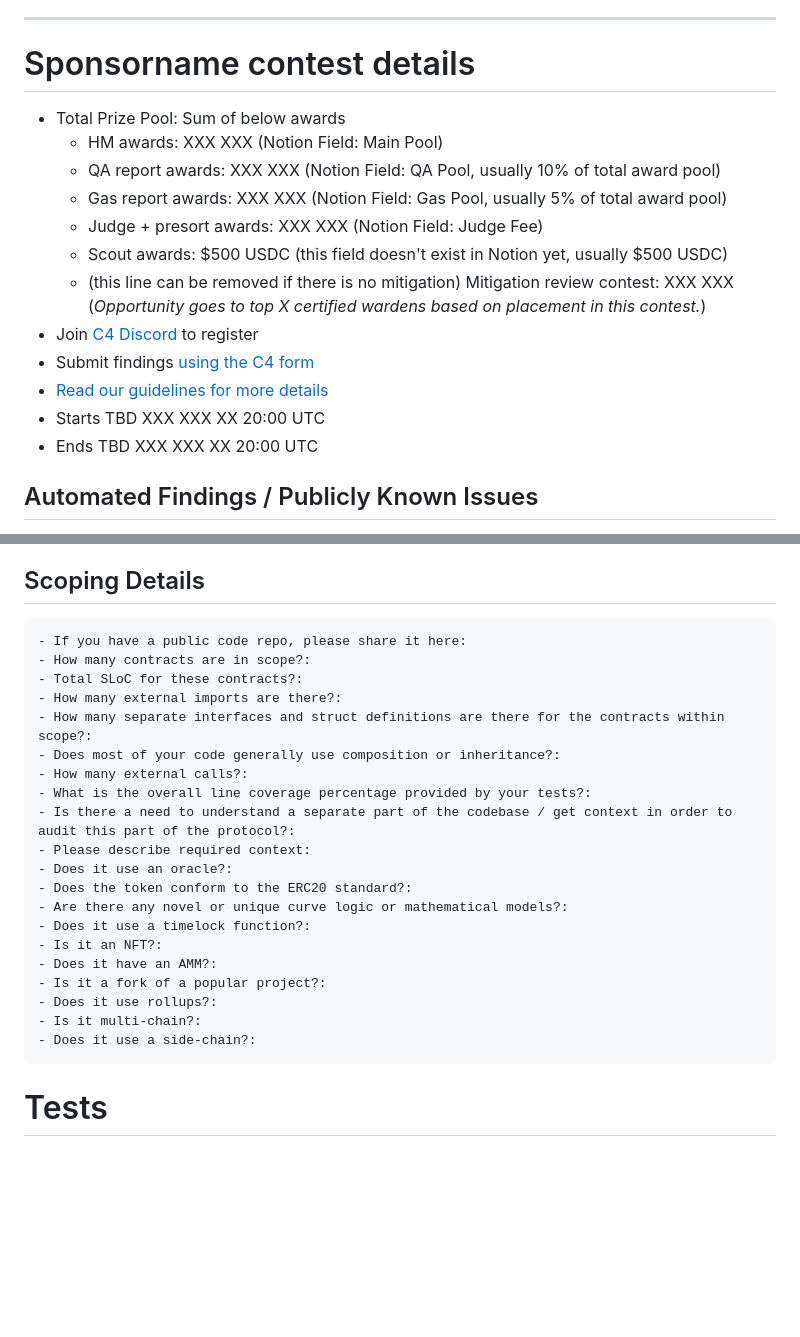
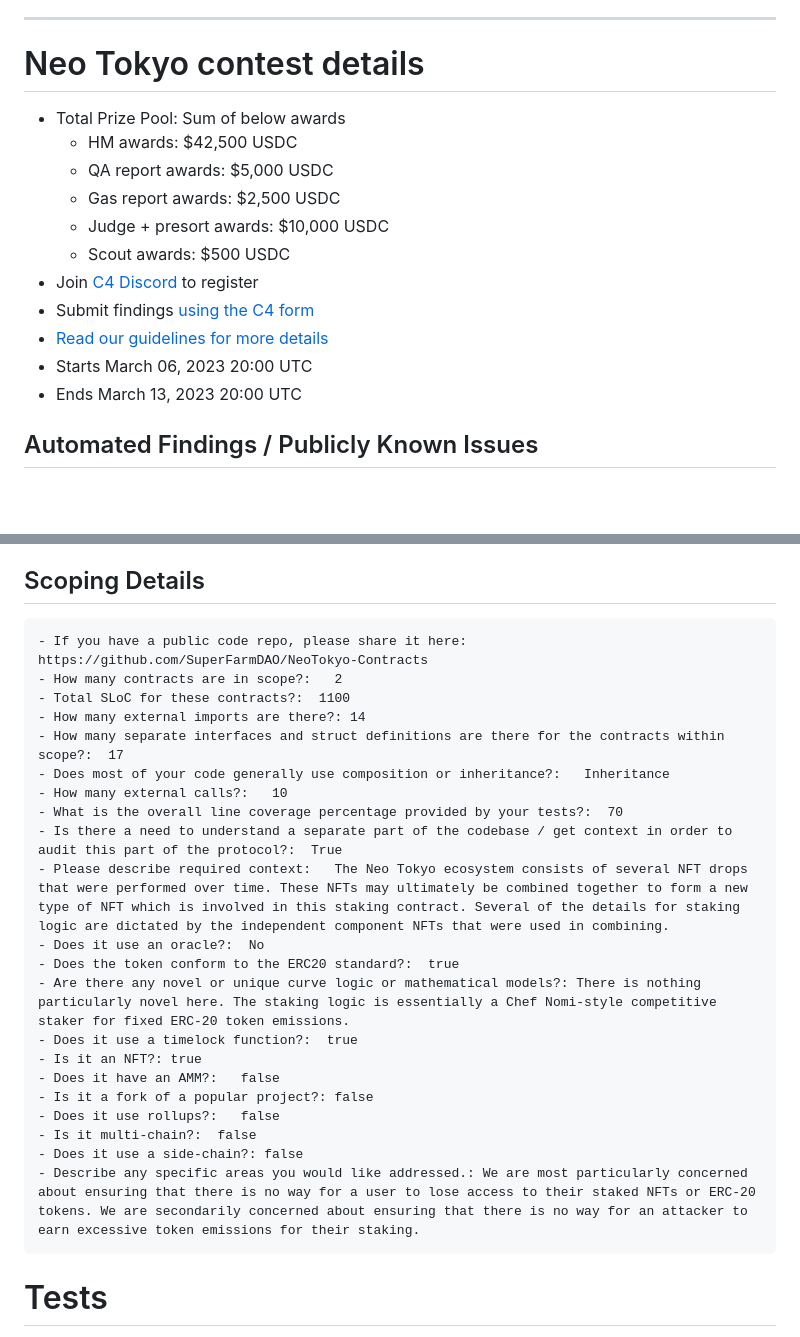
Before and after one commit to code-423n4/2023-03-neotokyo, a Markdown page: README.md, 2 parts joined by grey strips. Drawn GitHub-style; blank space fills up the shorter version.

````diff
--- a/README.md
+++ b/README.md
@@ -61,12 +46,11 @@ Under "SPONSORS ADD INFO HERE" heading below, include the following:
 
 ---
 
-# Sponsorname contest details
+# Neo Tokyo contest details
 - Total Prize Pool: Sum of below awards
-  - HM awards: XXX XXX (Notion Field: Main Pool)
-  - QA report awards: XXX XXX (Notion Field: QA Pool, usually 10% of total award pool)
-  - Gas report awards: XXX XXX (Notion Field: Gas Pool, usually 5% of total award pool)
-  - Judge + presort awards: XXX XXX (Notion Field: Judge Fee)
-  - Scout awards: $500 USDC (this field doesn't exist in Notion yet, usually $500 USDC)
-  - (this line can be removed if there is no mitigation) Mitigation review contest: XXX XXX (*Opportunity goes to top X certified wardens based on placement in this contest.*)
+  - HM awards: $42,500 USDC
+  - QA report awards: $5,000 USDC
+  - Gas report awards: $2,500 USDC
+  - Judge + presort awards: $10,000 USDC
+  - Scout awards: $500 USDC
 - Join [C4 Discord](https://discord.gg/code4rena) to register
@@ -74,6 +58,6 @@ Under "SPONSORS ADD INFO HERE" heading below, include the following:
 - [Read our guidelines for more details](https://docs.code4rena.com/roles/wardens)
-- Starts TBD XXX XXX XX 20:00 UTC
-- Ends TBD XXX XXX XX 20:00 UTC
+- Starts  March 06, 2023 20:00 UTC
+- Ends March 13, 2023 20:00 UTC
 
 ## Automated Findings / Publicly Known Issues
 
@@ -109,26 +93,27 @@ Automated findings output for the contest can be found [here](add link to report
 
 ## Scoping Details
 ```
-- If you have a public code repo, please share it here:
-- How many contracts are in scope?:
-- Total SLoC for these contracts?:
-- How many external imports are there?:
-- How many separate interfaces and struct definitions are there for the contracts within scope?:
-- Does most of your code generally use composition or inheritance?:
-- How many external calls?:
-- What is the overall line coverage percentage provided by your tests?:
-- Is there a need to understand a separate part of the codebase / get context in order to audit this part of the protocol?:
-- Please describe required context:
-- Does it use an oracle?:
-- Does the token conform to the ERC20 standard?:
-- Are there any novel or unique curve logic or mathematical models?:
-- Does it use a timelock function?:
-- Is it an NFT?:
-- Does it have an AMM?:
-- Is it a fork of a popular project?:
-- Does it use rollups?:
-- Is it multi-chain?:
-- Does it use a side-chain?:
+- If you have a public code repo, please share it here:  https://github.com/SuperFarmDAO/NeoTokyo-Contracts
+- How many contracts are in scope?:   2
+- Total SLoC for these contracts?:  1100
+- How many external imports are there?: 14
+- How many separate interfaces and struct definitions are there for the contracts within scope?:  17
+- Does most of your code generally use composition or inheritance?:   Inheritance
+- How many external calls?:   10
+- What is the overall line coverage percentage provided by your tests?:  70
+- Is there a need to understand a separate part of the codebase / get context in order to audit this part of the protocol?:  True
+- Please describe required context:   The Neo Tokyo ecosystem consists of several NFT drops that were performed over time. These NFTs may ultimately be combined together to form a new type of NFT which is involved in this staking contract. Several of the details for staking logic are dictated by the independent component NFTs that were used in combining.
+- Does it use an oracle?:  No
+- Does the token conform to the ERC20 standard?:  true
+- Are there any novel or unique curve logic or mathematical models?: There is nothing particularly novel here. The staking logic is essentially a Chef Nomi-style competitive staker for fixed ERC-20 token emissions.
+- Does it use a timelock function?:  true
+- Is it an NFT?: true
+- Does it have an AMM?:   false
+- Is it a fork of a popular project?: false
+- Does it use rollups?:   false
+- Is it multi-chain?:  false
+- Does it use a side-chain?: false
+- Describe any specific areas you would like addressed.: We are most particularly concerned about ensuring that there is no way for a user to lose access to their staked NFTs or ERC-20 tokens. We are secondarily concerned about ensuring that there is no way for an attacker to earn excessive token emissions for their staking.
 ```
 
 # Tests
````
Also changed, not shown: other parts of README.md (+1 -16 lines).
